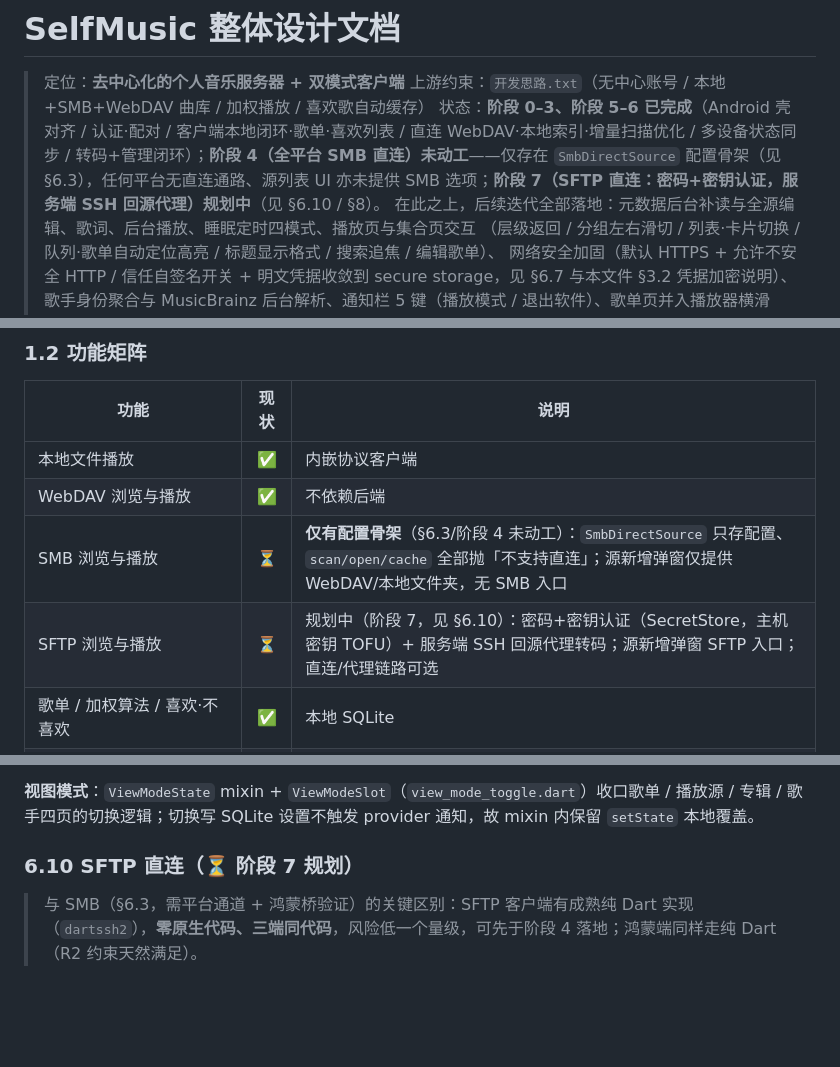
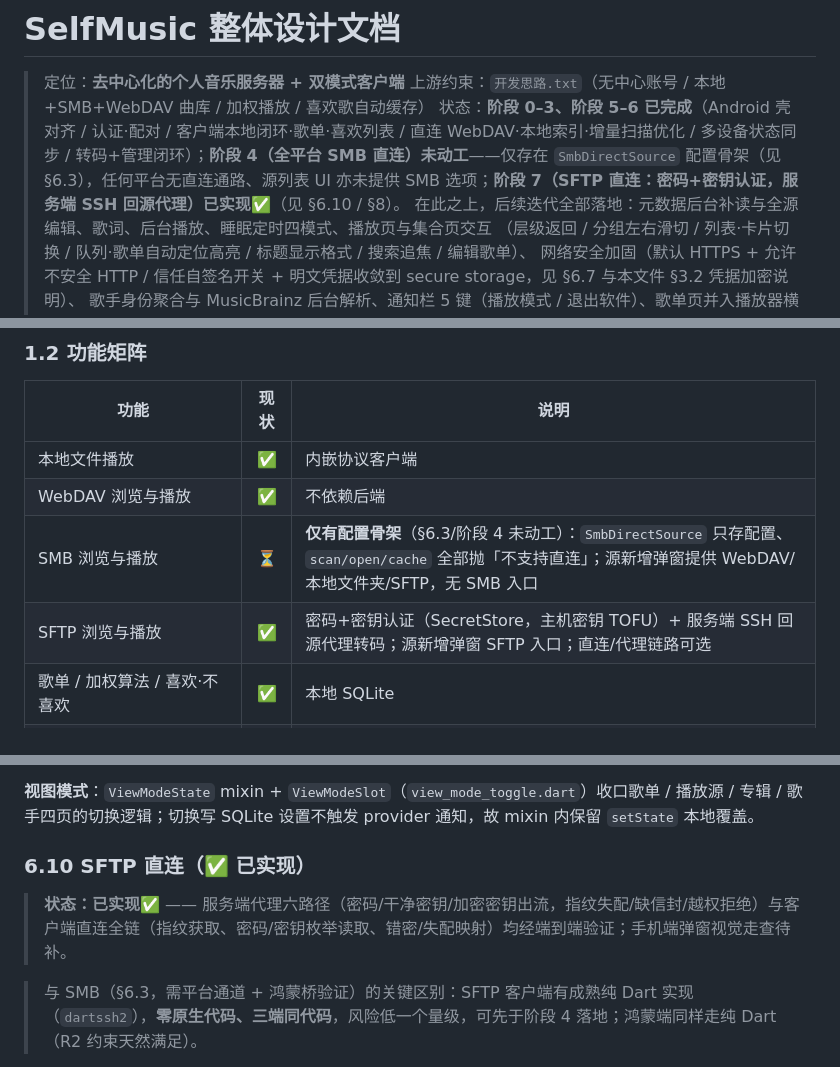
Before and after one commit to mangNSXying/SelfMusic, a Markdown page: DESIGN.md, 3 parts joined by grey strips. GitHub-like rendering; blank space fills up the shorter version.

Commit message:
文档：阶段 7 落地

```diff
--- a/DESIGN.md
+++ b/DESIGN.md
@@ -2,7 +2,7 @@
 
 > 定位：**去中心化的个人音乐服务器 + 双模式客户端**
 > 上游约束：`开发思路.txt`（无中心账号 / 本地+SMB+WebDAV 曲库 / 加权播放 / 喜欢歌自动缓存）
-> 状态：**阶段 0–3、阶段 5–6 已完成**（Android 壳对齐 / 认证·配对 / 客户端本地闭环·歌单·喜欢列表 / 直连 WebDAV·本地索引·增量扫描优化 / 多设备状态同步 / 转码+管理闭环）；**阶段 4（全平台 SMB 直连）未动工**——仅存在 `SmbDirectSource` 配置骨架（见 §6.3），任何平台无直连通路、源列表 UI 亦未提供 SMB 选项；**阶段 7（SFTP 直连：密码+密钥认证，服务端 SSH 回源代理）规划中**（见 §6.10 / §8）。
+> 状态：**阶段 0–3、阶段 5–6 已完成**（Android 壳对齐 / 认证·配对 / 客户端本地闭环·歌单·喜欢列表 / 直连 WebDAV·本地索引·增量扫描优化 / 多设备状态同步 / 转码+管理闭环）；**阶段 4（全平台 SMB 直连）未动工**——仅存在 `SmbDirectSource` 配置骨架（见 §6.3），任何平台无直连通路、源列表 UI 亦未提供 SMB 选项；**阶段 7（SFTP 直连：密码+密钥认证，服务端 SSH 回源代理）已实现✅**（见 §6.10 / §8）。
 > 在此之上，后续迭代全部落地：元数据后台补读与全源编辑、歌词、后台播放、睡眠定时四模式、播放页与集合页交互
 > （层级返回 / 分组左右滑切 / 列表·卡片切换 / 队列·歌单自动定位高亮 / 标题显示格式 / 搜索追焦 / 编辑歌单）、
 > 网络安全加固（默认 HTTPS + 允许不安全 HTTP / 信任自签名开关 + 明文凭据收敛到 secure storage，见 §6.7 与本文件 §3.2 凭据加密说明）、
@@ -86,8 +86,8 @@
 |------|:---:|------|
 | 本地文件播放 | ✅ | 内嵌协议客户端 |
 | WebDAV 浏览与播放 | ✅ | 不依赖后端 |
-| SMB 浏览与播放 | ⏳ | **仅有配置骨架**（§6.3/阶段 4 未动工）：`SmbDirectSource` 只存配置、`scan/open/cache` 全部抛「不支持直连」；源新增弹窗仅提供 WebDAV/本地文件夹，无 SMB 入口 |
-| SFTP 浏览与播放 | ⏳ | 规划中（阶段 7，见 §6.10）：密码+密钥认证（SecretStore，主机密钥 TOFU）+ 服务端 SSH 回源代理转码；源新增弹窗 SFTP 入口；直连/代理链路可选 |
+| SMB 浏览与播放 | ⏳ | **仅有配置骨架**（§6.3/阶段 4 未动工）：`SmbDirectSource` 只存配置、`scan/open/cache` 全部抛「不支持直连」；源新增弹窗提供 WebDAV/本地文件夹/SFTP，无 SMB 入口 |
+| SFTP 浏览与播放 | ✅ | 密码+密钥认证（SecretStore，主机密钥 TOFU）+ 服务端 SSH 回源代理转码；源新增弹窗 SFTP 入口；直连/代理链路可选 |
 | 歌单 / 加权算法 / 喜欢·不喜欢 | ✅ | 本地 SQLite |
 | 喜欢歌自动缓存 / 断网播放 | ✅ | 蓝图 §三.3 |
 | 曲库浏览 / 跨源搜索 | ✅ | 本地轻量索引，首次需现场扫描 |
@@ -578,7 +578,9 @@ abstract class MusicSource {
 
 **视图模式**：`ViewModeState` mixin + `ViewModeSlot`（`view_mode_toggle.dart`）收口歌单 / 播放源 / 专辑 / 歌手四页的切换逻辑；切换写 SQLite 设置不触发 provider 通知，故 mixin 内保留 `setState` 本地覆盖。
 
-### 6.10 SFTP 直连（⏳ 阶段 7 规划）
+### 6.10 SFTP 直连（✅ 已实现）
+
+> **状态：已实现✅** —— 服务端代理六路径（密码/干净密钥/加密密钥出流，指纹失配/缺信封/越权拒绝）与客户端直连全链（指纹获取、密码/密钥枚举读取、错密/失配映射）均经端到端验证；手机端弹窗视觉走查待补。
 
 > 与 SMB（§6.3，需平台通道 + 鸿蒙桥验证）的关键区别：SFTP 客户端有成熟纯 Dart 实现（`dartssh2`），**零原生代码、三端同代码**，风险低一个量级，可先于阶段 4 落地；鸿蒙端同样走纯 Dart（R2 约束天然满足）。
 
```
Also changed, not shown: other parts of DESIGN.md (+2 -2 lines).
